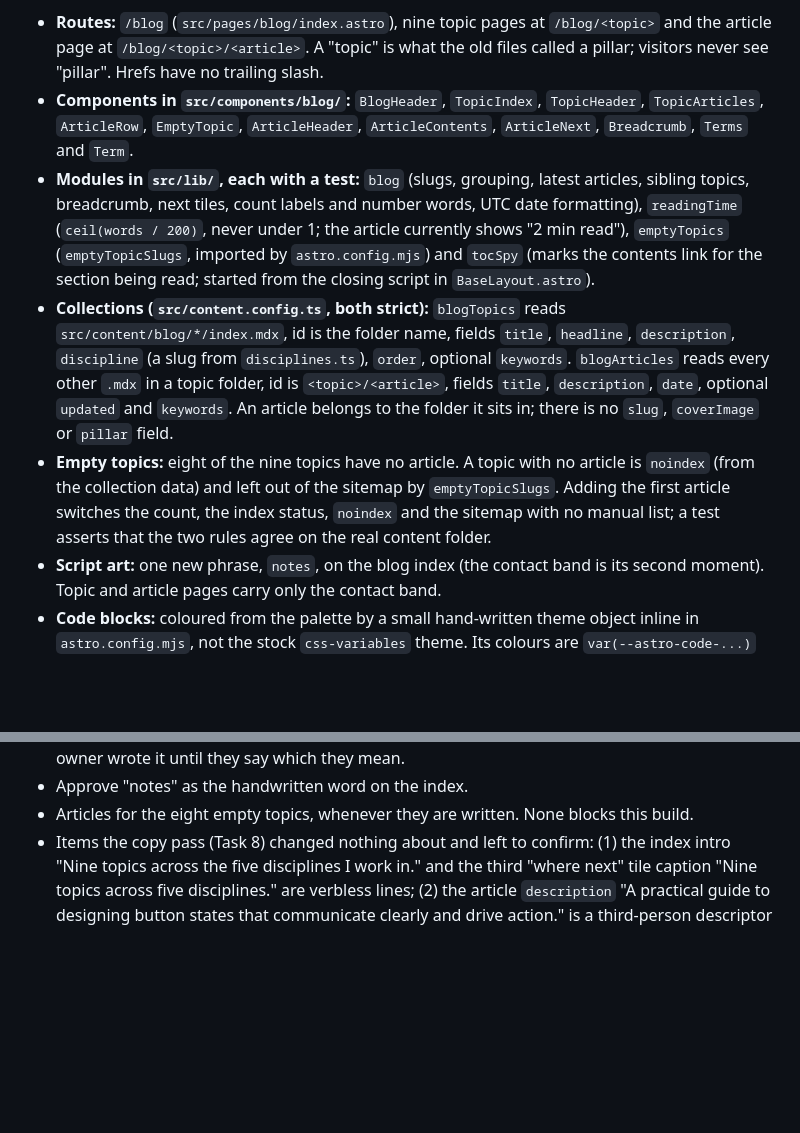
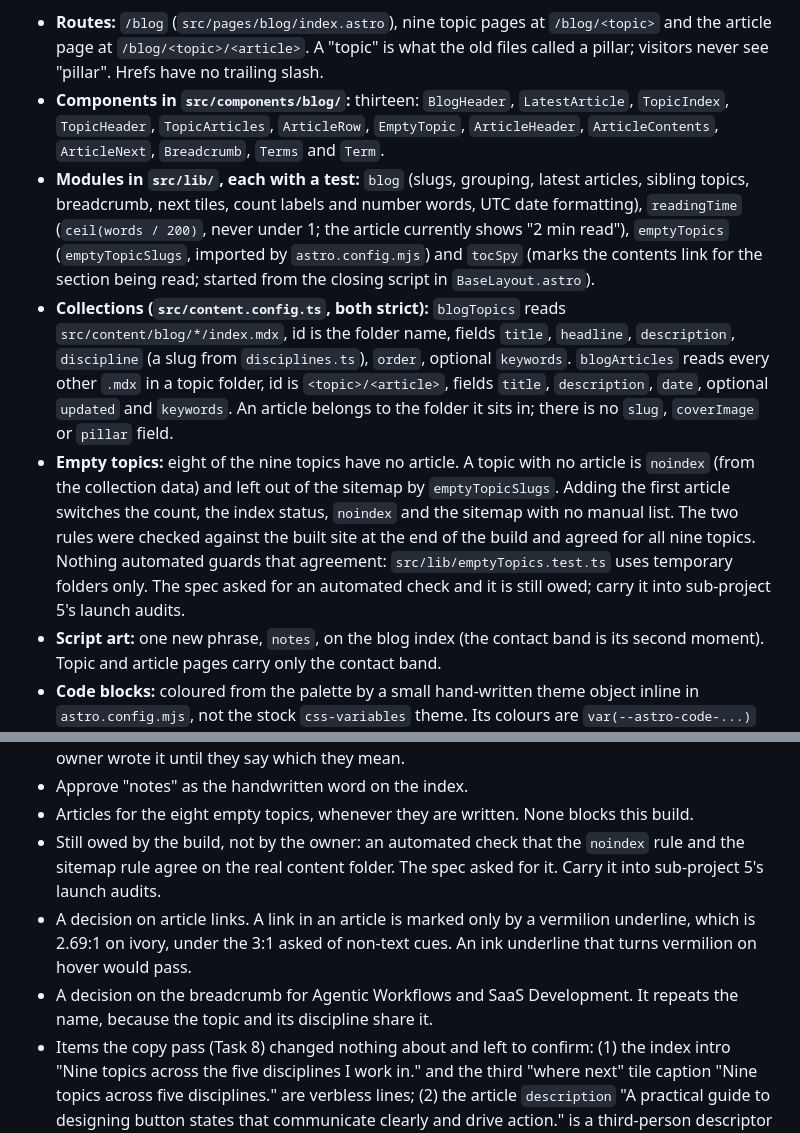
Before and after one commit to matbrown-ux/portfolio, a Markdown page: MEMORY.md, 2 parts joined by grey strips. Rendered like a GitHub page; blank space fills up the shorter version.

Commit message:
docs: correct the blog notes after the final review
Co-Authored-By: Claude Opus 5.5 <noreply@anthropic.com>
Claude-Session: https://claude.ai/code/session_01D79s9xirtfhJAjjmYsQLVp

```diff
--- a/MEMORY.md
+++ b/MEMORY.md
@@ -117,10 +117,10 @@ Decisions the final review left for the owner, answered 2026-10-12:
 **What sub-project 4 added:** the Blog, with no React island and no new dependency.
 
 - **Routes:** `/blog` (`src/pages/blog/index.astro`), nine topic pages at `/blog/<topic>` and the article page at `/blog/<topic>/<article>`. A "topic" is what the old files called a pillar; visitors never see "pillar". Hrefs have no trailing slash.
-- **Components in `src/components/blog/`:** `BlogHeader`, `TopicIndex`, `TopicHeader`, `TopicArticles`, `ArticleRow`, `EmptyTopic`, `ArticleHeader`, `ArticleContents`, `ArticleNext`, `Breadcrumb`, `Terms` and `Term`.
+- **Components in `src/components/blog/`:** thirteen: `BlogHeader`, `LatestArticle`, `TopicIndex`, `TopicHeader`, `TopicArticles`, `ArticleRow`, `EmptyTopic`, `ArticleHeader`, `ArticleContents`, `ArticleNext`, `Breadcrumb`, `Terms` and `Term`.
 - **Modules in `src/lib/`, each with a test:** `blog` (slugs, grouping, latest articles, sibling topics, breadcrumb, next tiles, count labels and number words, UTC date formatting), `readingTime` (`ceil(words / 200)`, never under 1; the article currently shows "2 min read"), `emptyTopics` (`emptyTopicSlugs`, imported by `astro.config.mjs`) and `tocSpy` (marks the contents link for the section being read; started from the closing script in `BaseLayout.astro`).
 - **Collections (`src/content.config.ts`, both strict):** `blogTopics` reads `src/content/blog/*/index.mdx`, id is the folder name, fields `title`, `headline`, `description`, `discipline` (a slug from `disciplines.ts`), `order`, optional `keywords`. `blogArticles` reads every other `.mdx` in a topic folder, id is `<topic>/<article>`, fields `title`, `description`, `date`, optional `updated` and `keywords`. An article belongs to the folder it sits in; there is no `slug`, `coverImage` or `pillar` field.
-- **Empty topics:** eight of the nine topics have no article. A topic with no article is `noindex` (from the collection data) and left out of the sitemap by `emptyTopicSlugs`. Adding the first article switches the count, the index status, `noindex` and the sitemap with no manual list; a test asserts that the two rules agree on the real content folder.
+- **Empty topics:** eight of the nine topics have no article. A topic with no article is `noindex` (from the collection data) and left out of the sitemap by `emptyTopicSlugs`. Adding the first article switches the count, the index status, `noindex` and the sitemap with no manual list. The two rules were checked against the built site at the end of the build and agreed for all nine topics. Nothing automated guards that agreement: `src/lib/emptyTopics.test.ts` uses temporary folders only. The spec asked for an automated check and it is still owed; carry it into sub-project 5's launch audits.
 - **Script art:** one new phrase, `notes`, on the blog index (the contact band is its second moment). Topic and article pages carry only the contact band.
 - **Code blocks:** coloured from the palette by a small hand-written theme object inline in `astro.config.mjs`, not the stock `css-variables` theme. Its colours are `var(--astro-code-...)` strings; `--astro-code-token-tag` (vermilion) and `--astro-code-token-muted` are set in `src/styles/global.css`. The stock theme cannot colour tag names separately from quoted strings. The block's bar shows the language only, and the block is keyboard focusable so a long line can be scrolled.
 - **`<Terms>` and `<Term name>`:** an MDX block for a ruled list of named items (the article's five button states).
@@ -134,6 +134,9 @@ Decisions the final review left for the owner, answered 2026-10-12:
 - Correct or approve the revised article. The article says a focus ring should pass 4.5:1 contrast; WCAG asks 3:1 for a focus indicator and 4.5:1 is the figure for body text. The text is left as the owner wrote it until they say which they mean.
 - Approve "notes" as the handwritten word on the index.
 - Articles for the eight empty topics, whenever they are written. None blocks this build.
+- Still owed by the build, not by the owner: an automated check that the `noindex` rule and the sitemap rule agree on the real content folder. The spec asked for it. Carry it into sub-project 5's launch audits.
+- A decision on article links. A link in an article is marked only by a vermilion underline, which is 2.69:1 on ivory, under the 3:1 asked of non-text cues. An ink underline that turns vermilion on hover would pass.
+- A decision on the breadcrumb for Agentic Workflows and SaaS Development. It repeats the name, because the topic and its discipline share it.
 - Items the copy pass (Task 8) changed nothing about and left to confirm: (1) the index intro "Nine topics across the five disciplines I work in." and the third "where next" tile caption "Nine topics across five disciplines." are verbless lines; (2) the article `description` "A practical guide to designing button states that communicate clearly and drive action." is a third-person descriptor with mildly promotional wording; (3) the topic descriptions "save hours every week" (AI Automation) and "earns rankings" (Technical SEO) are outcome claims the owner wrote; (4) all nine topic bodies open "These articles are about / cover".
 
 **Gotchas from the sub-project 4 build:**
```
Also changed, not shown: CLAUDE.md (+1 -1 lines), DESIGN.md (+2 -2 lines).
